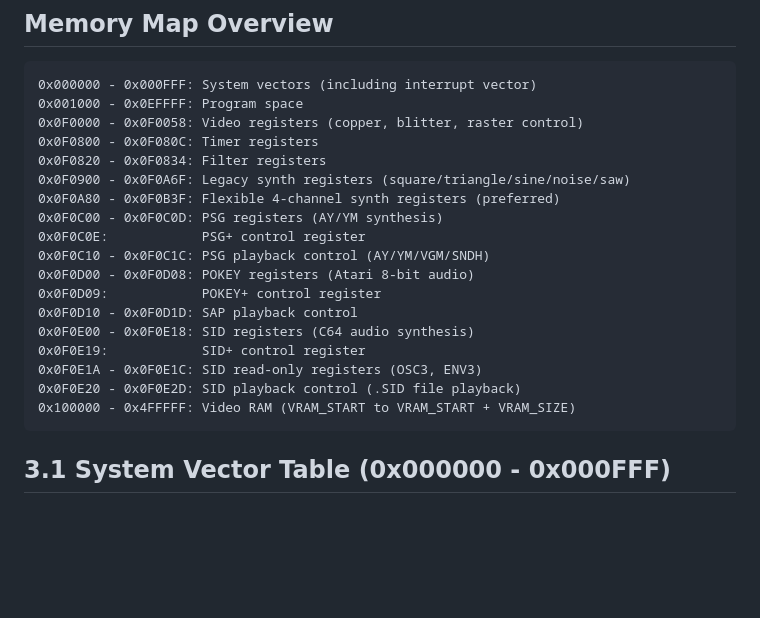
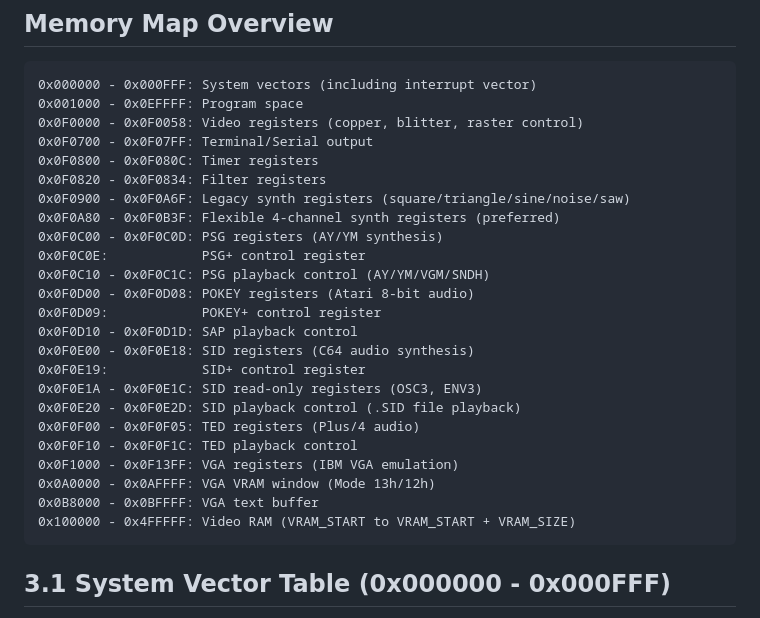
Before and after one commit to IntuitionAmiga/IntuitionEngine, a Markdown page: README.md, the part around the change. GitHub-like rendering; blank space fills up the shorter version.

Commit message:
README.md - Updated Memory Map Overview to add:   - 0x0F0700 - 0x0F07FF: Terminal/Serial output (the fix)   - 0x0F0F00 - 0x0F0F05: TED registers (was missing)   - 0x0F0F10 - 0x0F0F1C: TED playback control (was missing)   - 0x0F1000 - 0x0F13FF: VGA registers (was missing)   - 0x0A0000 - 0x0AFFFF: VGA VRAM window (was missing)   - 0x0B8000 - 0x0BFFFF: VGA text buffer (was missing)

````diff
--- a/README.md
+++ b/README.md
@@ -254,6 +254,7 @@ The system's memory layout is designed to provide efficient access to both progr
 0x000000 - 0x000FFF: System vectors (including interrupt vector)
 0x001000 - 0x0EFFFF: Program space
 0x0F0000 - 0x0F0058: Video registers (copper, blitter, raster control)
+0x0F0700 - 0x0F07FF: Terminal/Serial output
 0x0F0800 - 0x0F080C: Timer registers
 0x0F0820 - 0x0F0834: Filter registers
 0x0F0900 - 0x0F0A6F: Legacy synth registers (square/triangle/sine/noise/saw)
@@ -268,6 +269,11 @@ The system's memory layout is designed to provide efficient access to both progr
 0x0F0E19:            SID+ control register
 0x0F0E1A - 0x0F0E1C: SID read-only registers (OSC3, ENV3)
 0x0F0E20 - 0x0F0E2D: SID playback control (.SID file playback)
+0x0F0F00 - 0x0F0F05: TED registers (Plus/4 audio)
+0x0F0F10 - 0x0F0F1C: TED playback control
+0x0F1000 - 0x0F13FF: VGA registers (IBM VGA emulation)
+0x0A0000 - 0x0AFFFF: VGA VRAM window (Mode 13h/12h)
+0x0B8000 - 0x0BFFFF: VGA text buffer
 0x100000 - 0x4FFFFF: Video RAM (VRAM_START to VRAM_START + VRAM_SIZE)
 ```
 
````
